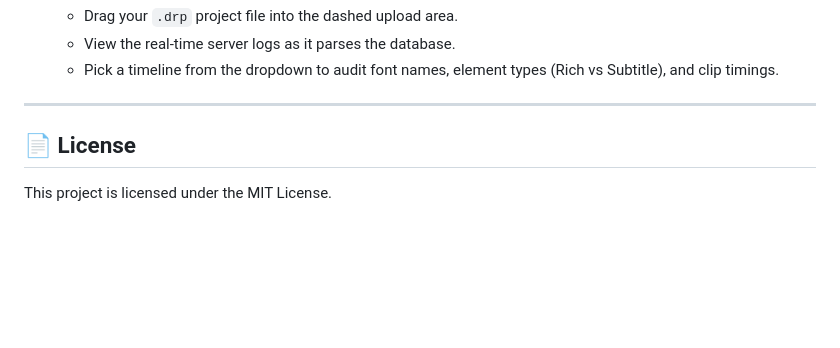
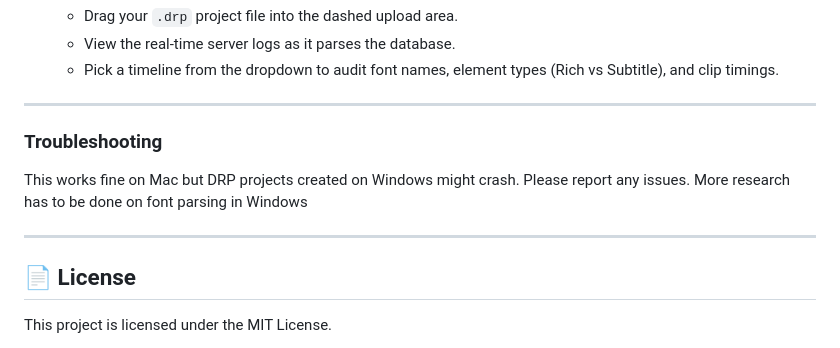
Before and after one commit to mrchrisster/davinci-font-auditor, a Markdown page: README.md, the part around the change. Rendered like a GitHub page; blank space fills up the shorter version.

```diff
--- a/README.md
+++ b/README.md
@@ -75,6 +75,14 @@ If you prefer running the application from the command line:
 
 ---
 
+
+### Troubleshooting
+
+This works fine on Mac but DRP projects created on Windows might crash. Please report any issues.
+More research has to be done on font parsing in  Windows
+
+---
+
 ## 📄 License
 
 This project is licensed under the MIT License.
```
